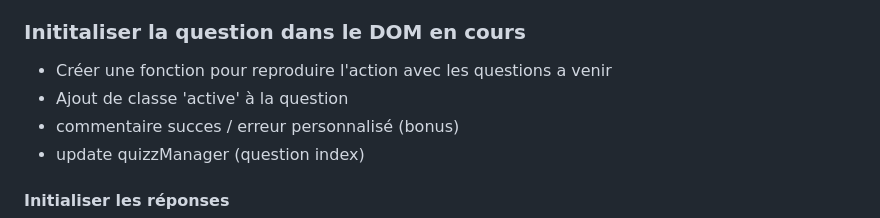
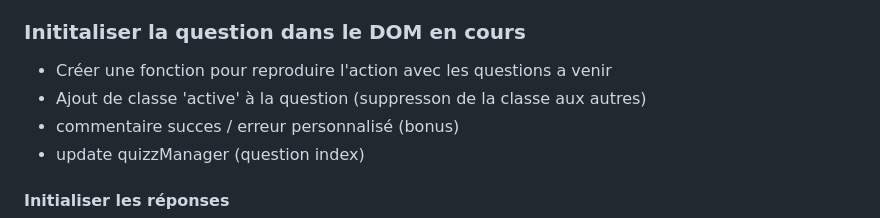
Before and after one commit to lejardindudev/quizz, a Markdown page: methodo.md, the part around the change. Rendered like a GitHub page.

```diff
--- a/methodo.md
+++ b/methodo.md
@@ -38,7 +38,7 @@
 
 ### Inititaliser la question dans le DOM en cours
 * Créer une fonction pour reproduire l'action avec les questions a venir
-* Ajout de classe 'active' à la question
+* Ajout de classe 'active' à la question (suppresson de la classe aux autres)
 * commentaire succes / erreur personnalisé (bonus)
 * update quizzManager (question index)
 
```
Also changed, not shown: README.md (added, +83 -0 lines).
